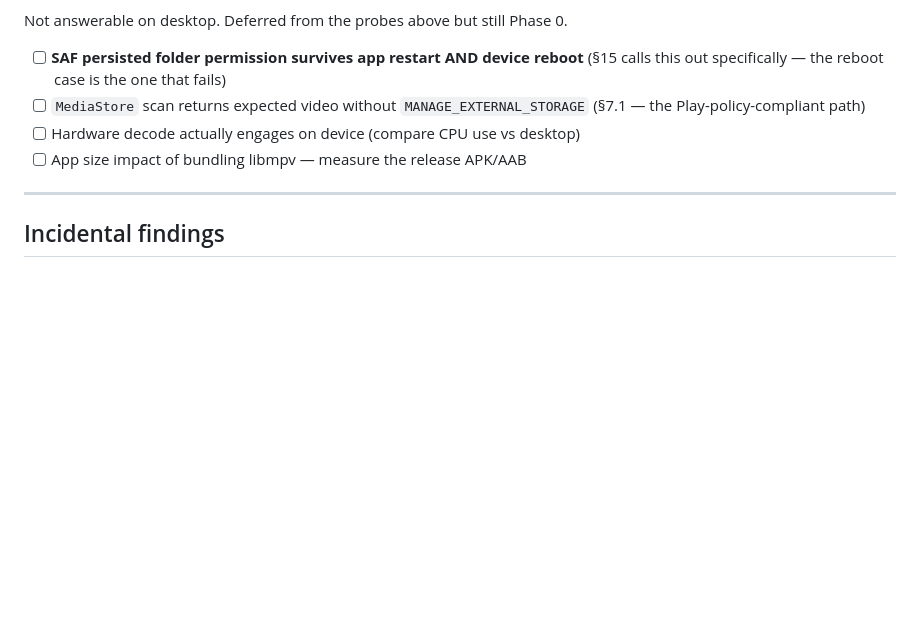
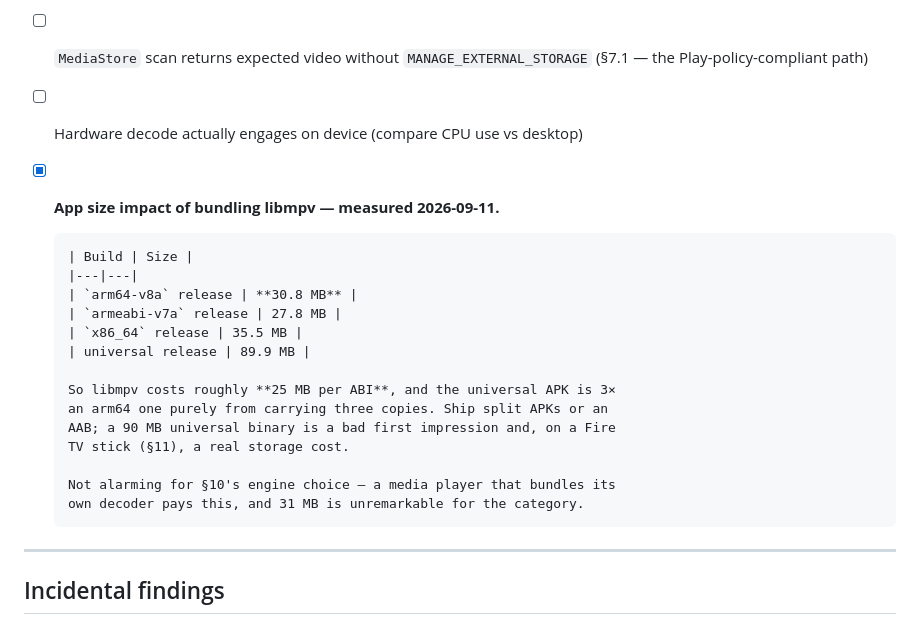
Before and after one commit to amitrke/relay-player, a Markdown page: docs/PHASE0_FINDINGS.md, the part around the change. Drawn GitHub-style; blank space fills up the shorter version.

Commit message:
Record the release APK size, closing one Q5 item
libmpv costs roughly 25 MB per ABI: 30.8 MB for an arm64 release APK
against 89.9 MB universal, which is 3x purely from carrying three copies
of the engine. Ship split APKs or an AAB.

Unremarkable for a player that bundles its own decoder, so it does not
count against S10's engine choice -- but worth having a number rather than
an assumption, and it was one of the four Q5 items still open.

Co-Authored-By: Claude Opus 5 <noreply@anthropic.com>

```diff
--- a/docs/PHASE0_FINDINGS.md
+++ b/docs/PHASE0_FINDINGS.md
@@ -713,7 +713,22 @@ Not answerable on desktop. Deferred from the probes above but still Phase 0.
 - [ ] `MediaStore` scan returns expected video without `MANAGE_EXTERNAL_STORAGE`
       (§7.1 — the Play-policy-compliant path)
 - [ ] Hardware decode actually engages on device (compare CPU use vs desktop)
-- [ ] App size impact of bundling libmpv — measure the release APK/AAB
+- [x] **App size impact of bundling libmpv — measured 2026-09-11.**
+
+      | Build | Size |
+      |---|---|
+      | `arm64-v8a` release | **30.8 MB** |
+      | `armeabi-v7a` release | 27.8 MB |
+      | `x86_64` release | 35.5 MB |
+      | universal release | 89.9 MB |
+
+      So libmpv costs roughly **25 MB per ABI**, and the universal APK is 3×
+      an arm64 one purely from carrying three copies. Ship split APKs or an
+      AAB; a 90 MB universal binary is a bad first impression and, on a Fire
+      TV stick (§11), a real storage cost.
+
+      Not alarming for §10's engine choice — a media player that bundles its
+      own decoder pays this, and 31 MB is unremarkable for the category.
 
 ---
 
```
